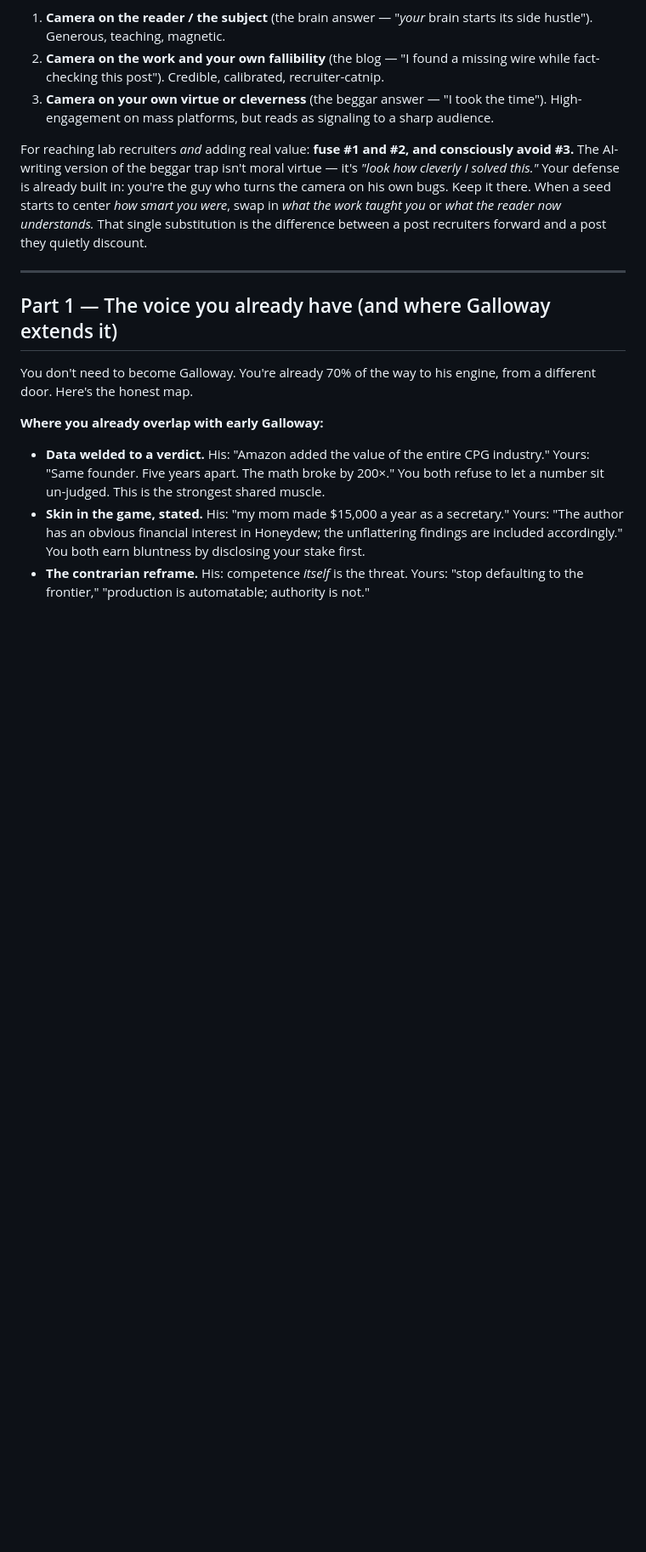
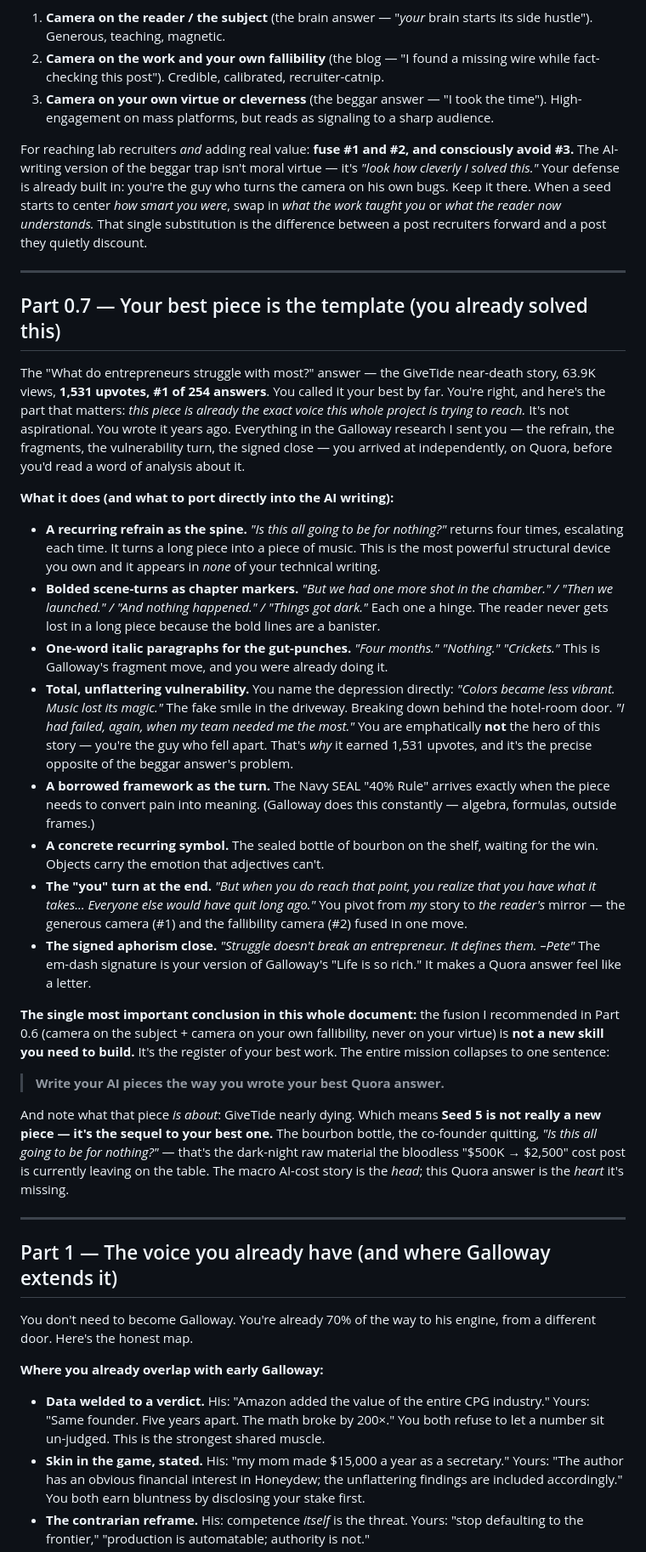
Before and after one commit to pghio/PeteWebsite, a Markdown page: drafts/voice-synthesis-and-seeds.md, the part around one of its changes. Shown at 85% size. Drawn GitHub-style; blank space fills up the shorter version.

Commit message:
content(voice): add keystone analysis of best Quora answer (GiveTide near-death)
His #1 answer (1,531 upvotes, #1 of 254) turns out to already BE the target
voice: recurring refrain as spine, bolded scene-turns, one-word italic
gut-punches, total unflattering vulnerability (not hero), borrowed-framework
turn, concrete recurring symbol (the bourbon bottle), the reader-mirror 'you'
turn, signed aphorism close. Collapses the whole mission to one line -- write
the AI pieces the way he wrote his best Quora answer -- and reframes Seed 5 as
the sequel to that piece rather than a bloodless cost-collapse post.

Co-Authored-By: Claude Opus 4.8 <noreply@anthropic.com>
Claude-Session: https://claude.ai/code/session_015b3BcbHG82hCFaxpxX9kr4

```diff
--- a/drafts/voice-synthesis-and-seeds.md
+++ b/drafts/voice-synthesis-and-seeds.md
@@ -58,6 +58,29 @@ The "which beggars do you give to?" answer (88.6K views, 3.3K upvotes) — the M
 3. **Camera on your own virtue or cleverness** (the beggar answer — "I took the time"). High-engagement on mass platforms, but reads as signaling to a sharp audience.
 
 For reaching lab recruiters *and* adding real value: **fuse #1 and #2, and consciously avoid #3.** The AI-writing version of the beggar trap isn't moral virtue — it's *"look how cleverly I solved this."* Your defense is already built in: you're the guy who turns the camera on his own bugs. Keep it there. When a seed starts to center *how smart you were*, swap in *what the work taught you* or *what the reader now understands.* That single substitution is the difference between a post recruiters forward and a post they quietly discount.
+
+---
+
+## Part 0.7 — Your best piece is the template (you already solved this)
+
+The "What do entrepreneurs struggle with most?" answer — the GiveTide near-death story, 63.9K views, **1,531 upvotes, #1 of 254 answers**. You called it your best by far. You're right, and here's the part that matters: *this piece is already the exact voice this whole project is trying to reach.* It's not aspirational. You wrote it years ago. Everything in the Galloway research I sent you — the refrain, the fragments, the vulnerability turn, the signed close — you arrived at independently, on Quora, before you'd read a word of analysis about it.
+
+**What it does (and what to port directly into the AI writing):**
+
+- **A recurring refrain as the spine.** *"Is this all going to be for nothing?"* returns four times, escalating each time. It turns a long piece into a piece of music. This is the most powerful structural device you own and it appears in *none* of your technical writing.
+- **Bolded scene-turns as chapter markers.** *"But we had one more shot in the chamber." / "Then we launched." / "And nothing happened." / "Things got dark."* Each one a hinge. The reader never gets lost in a long piece because the bold lines are a banister.
+- **One-word italic paragraphs for the gut-punches.** *"Four months." "Nothing." "Crickets."* This is Galloway's fragment move, and you were already doing it.
+- **Total, unflattering vulnerability.** You name the depression directly: *"Colors became less vibrant. Music lost its magic."* The fake smile in the driveway. Breaking down behind the hotel-room door. *"I had failed, again, when my team needed me the most."* You are emphatically **not** the hero of this story — you're the guy who fell apart. That's *why* it earned 1,531 upvotes, and it's the precise opposite of the beggar answer's problem.
+- **A borrowed framework as the turn.** The Navy SEAL "40% Rule" arrives exactly when the piece needs to convert pain into meaning. (Galloway does this constantly — algebra, formulas, outside frames.)
+- **A concrete recurring symbol.** The sealed bottle of bourbon on the shelf, waiting for the win. Objects carry the emotion that adjectives can't.
+- **The "you" turn at the end.** *"But when you do reach that point, you realize that you have what it takes… Everyone else would have quit long ago."* You pivot from *my* story to *the reader's* mirror — the generous camera (#1) and the fallibility camera (#2) fused in one move.
+- **The signed aphorism close.** *"Struggle doesn't break an entrepreneur. It defines them. –Pete"* The em-dash signature is your version of Galloway's "Life is so rich." It makes a Quora answer feel like a letter.
+
+**The single most important conclusion in this whole document:** the fusion I recommended in Part 0.6 (camera on the subject + camera on your own fallibility, never on your virtue) is **not a new skill you need to build.** It's the register of your best work. The entire mission collapses to one sentence:
+
+> **Write your AI pieces the way you wrote your best Quora answer.**
+
+And note what that piece *is about*: GiveTide nearly dying. Which means **Seed 5 is not really a new piece — it's the sequel to your best one.** The bourbon bottle, the co-founder quitting, *"Is this all going to be for nothing?"* — that's the dark-night raw material the bloodless "$500K → $2,500" cost post is currently leaving on the table. The macro AI-cost story is the *head*; this Quora answer is the *heart* it's missing.
 
 ---
 
```
Also changed, not shown: other parts of drafts/voice-synthesis-and-seeds.md (+2 -1 lines).
